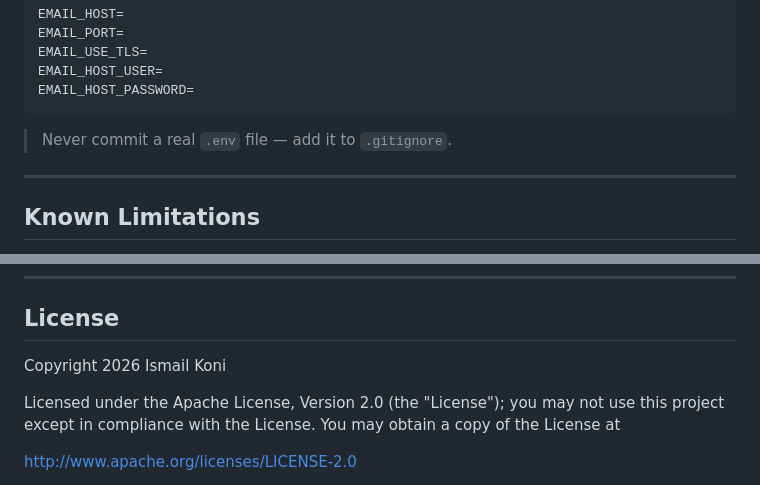
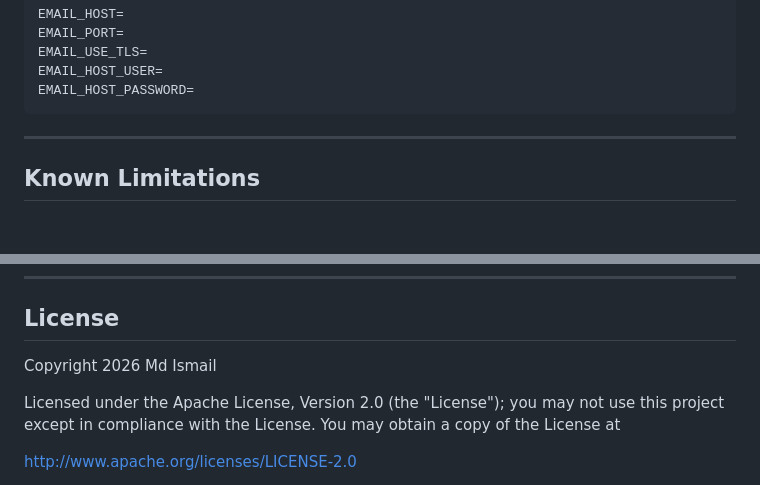
Before and after one commit to ismailCrafts/A-Multi-Tenant-Inventory-Management-System-IMS, a Markdown page: README.md, 2 parts joined by grey strips. Drawn GitHub-style; blank space fills up the shorter version.

````diff
--- a/README.md
+++ b/README.md
@@ -252,7 +252,6 @@ EMAIL_HOST_USER=
 EMAIL_HOST_PASSWORD=
 ```
 
-> Never commit a real `.env` file — add it to `.gitignore`.
 
 ---
 
@@ -283,7 +282,7 @@ For application images, please refer to the images/ folder, where files are orga
 ---
 ## License
 
-Copyright 2026 Ismail Koni
+Copyright 2026 Md Ismail
 
 Licensed under the Apache License, Version 2.0 (the "License");
 you may not use this project except in compliance with the License.
````
